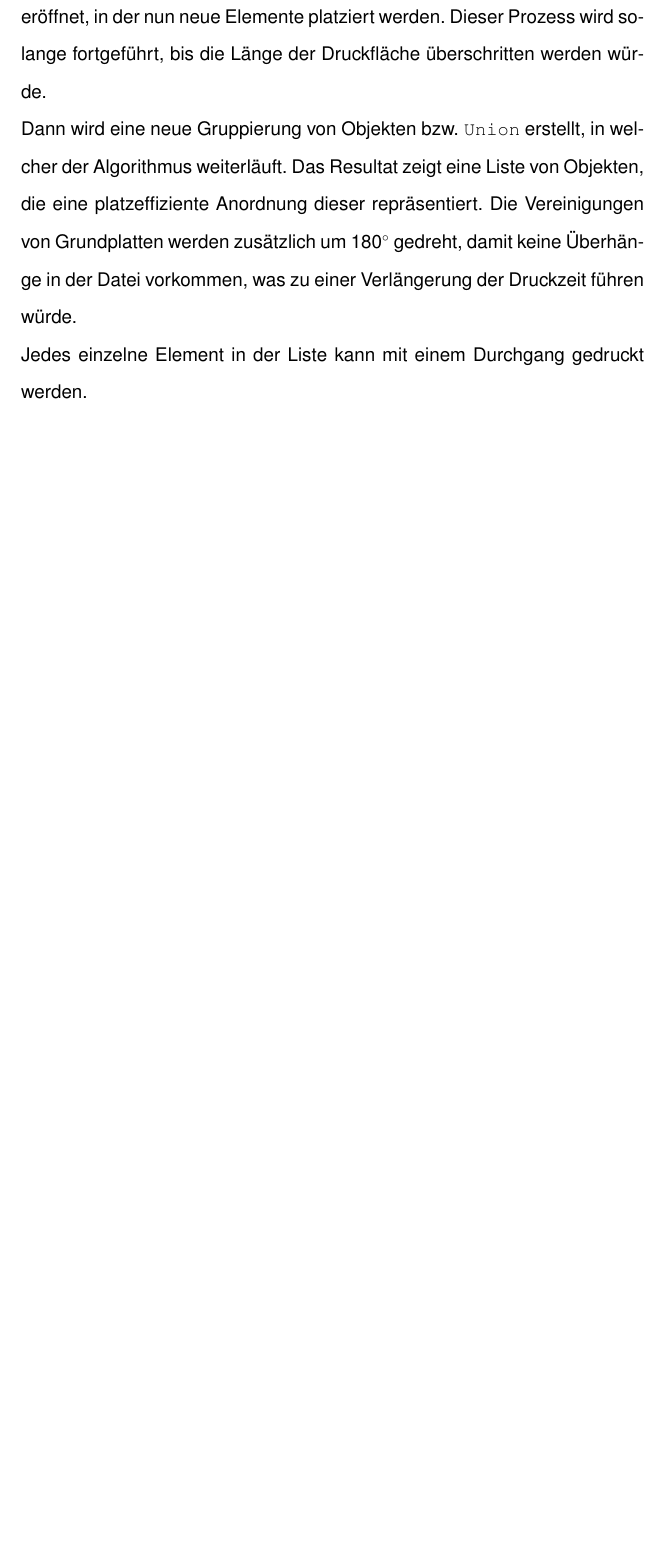
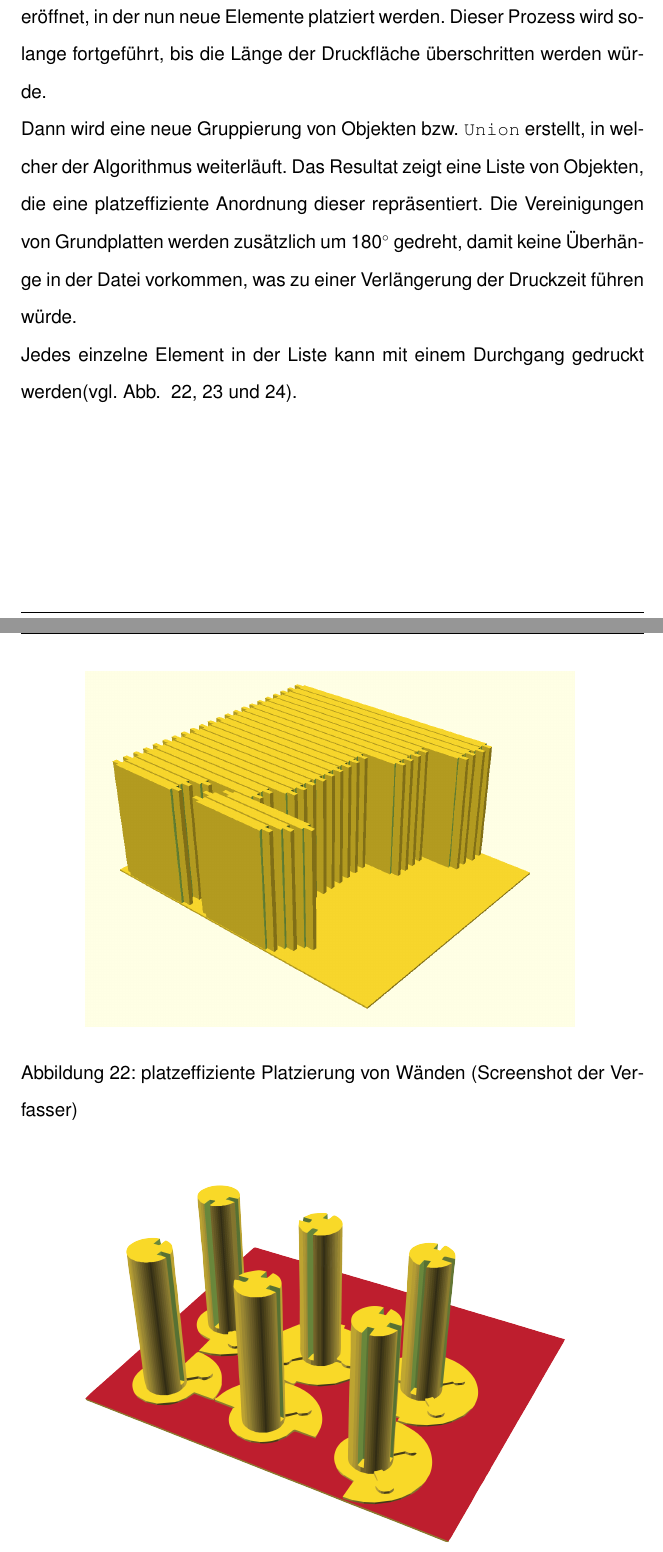
Before and after one commit to peoe/BeLL, a LaTeX document (dok/main.tex, which reads dok/Kapitel/0054Druck.tex): part of page 34 of 44 before the commit and two parts of pages 34 and 35 of 46 after it, the two joined at a grey line, cut so that both start at the same text, the shorter picture padded with empty space. Compiled offline with pdfLaTeX.

Commit message:
changeees

```diff
--- a/dok/Kapitel/0054Druck.tex
+++ b/dok/Kapitel/0054Druck.tex
@@ -15,4 +15,13 @@ Dieser Prozess wird solange fortgeführt, bis die Länge der Druckfläche übers
 Dann wird eine neue Gruppierung von Objekten bzw. \icode{Union} erstellt, in welcher der Algorithmus weiterläuft.
 Das Resultat zeigt eine Liste von Objekten, die eine platzeffiziente Anordnung dieser repräsentiert.
 Die Vereinigungen von Grundplatten werden zusätzlich um 180$^\circ$ gedreht, damit keine Überhänge in der Datei vorkommen, was zu einer Verlängerung der Druckzeit führen würde.\\
-Jedes einzelne Element in der Liste kann mit einem Durchgang gedruckt werden.
+Jedes einzelne Element in der Liste kann mit einem Durchgang gedruckt werden(vgl. Abb.~ \thebildnrnext, 23 und 24).
+
+\begin{Bild}{platzeffiziente Platzierung von Wänden (Screenshot der Verfasser)}
+	\includegraphics[width = 110mm]{Bilder/WallPlacement}
+\end{Bild}
+
+\begin{Bild}{platzeffiziente Anordnung von Eckpfeilern auf der Grundfläche (rot) (Abbildung der Verfasser)}
+	\includegraphics[width = 110mm]{Bilder/PlacementCorners-12}
+	\label{corner}
+\end{Bild}
--- a/dok/main.tex
+++ b/dok/main.tex
@@ -133,7 +133,7 @@
 
 %=========BILDER==============
 \newcounter{seitennr}
-\setcounter{seitennr}{39} %needs to be changed before publishing
+\setcounter{seitennr}{42} %needs to be changed before publishing
 \def\theseitennr{\arabic{seitennr}}
 \newcounter{bildnr}
 \def\thebildnr{\arabic{bildnr}}
```
Also changed, not shown: dok/Bilder/BasePlatePlacement.png, dok/Bilder/CornerPlacement.png, dok/Bilder/PlacementBasePlate-13.png (added), dok/Bilder/PlacementCorners-12.png (added), dok/Bilder/Printplate.png, dok/Bilder/WallPlacement.png, dok/Kapitel/0054Druck.tex (4 more changed lines).
